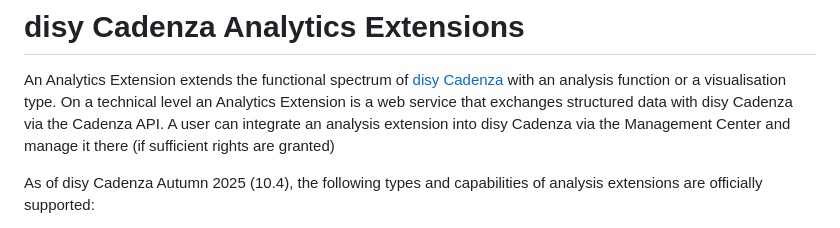
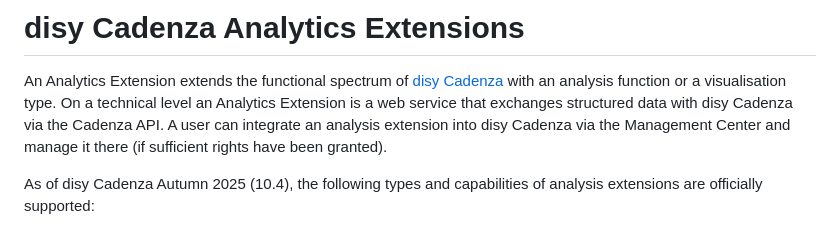
Before and after one commit to DisyInformationssysteme/cadenza-analytics-python, a Markdown page: docs/intro.md, the part around the change. Rendered like a GitHub page.

Commit message:
Docs: minor edits.

```diff
--- a/docs/intro.md
+++ b/docs/intro.md
@@ -6,7 +6,7 @@ This is the documentation for `cadenzaanalytics` version {{version}}.
 
 An Analytics Extension extends the functional spectrum of [disy Cadenza](https://www.disy.net/en/products/disy-cadenza/) with an analysis function or a visualisation type.
 On a technical level an Analytics Extension is a web service that exchanges structured data with disy Cadenza via the Cadenza API.
-A user can integrate an analysis extension into disy Cadenza via the Management Center and manage it there (if sufficient rights are granted)
+A user can integrate an analysis extension into disy Cadenza via the Management Center and manage it there (if sufficient rights have been granted).
 
 As of disy Cadenza Autumn 2025 (10.4), the following types and capabilities of analysis extensions are officially supported:
 
```
